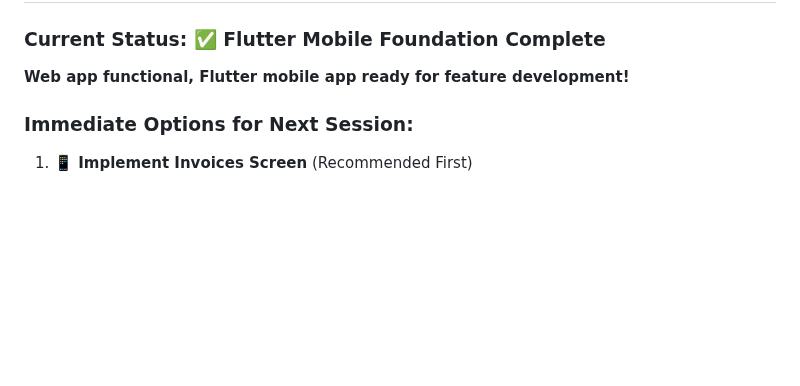
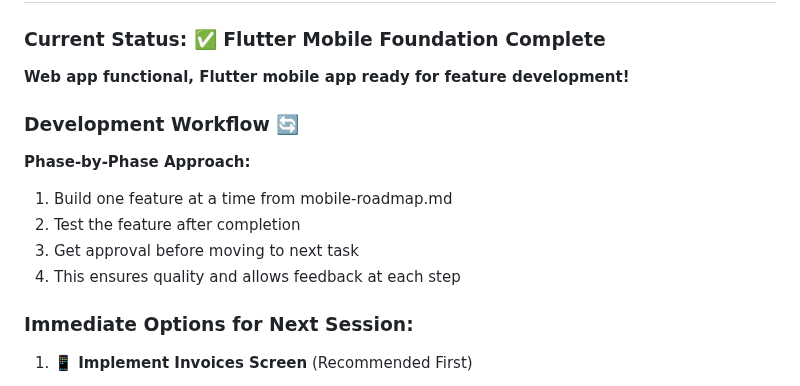
Before and after one commit to kookiesagency/plasticmart_billing, a Markdown page: docs/PROJECT-CONTEXT.md, the part around the change. GitHub-like rendering; blank space fills up the shorter version.

```diff
--- a/docs/PROJECT-CONTEXT.md
+++ b/docs/PROJECT-CONTEXT.md
@@ -93,6 +93,13 @@ plasticmart/
 
 ### **Current Status**: ✅ Flutter Mobile Foundation Complete
 **Web app functional, Flutter mobile app ready for feature development!**
+
+### **Development Workflow** 🔄
+**Phase-by-Phase Approach:**
+1. Build one feature at a time from mobile-roadmap.md
+2. Test the feature after completion
+3. Get approval before moving to next task
+4. This ensures quality and allows feedback at each step
 
 ### **Immediate Options for Next Session**:
 
```
Also changed, not shown: docs/mobile-roadmap.md (+7 -0 lines).
